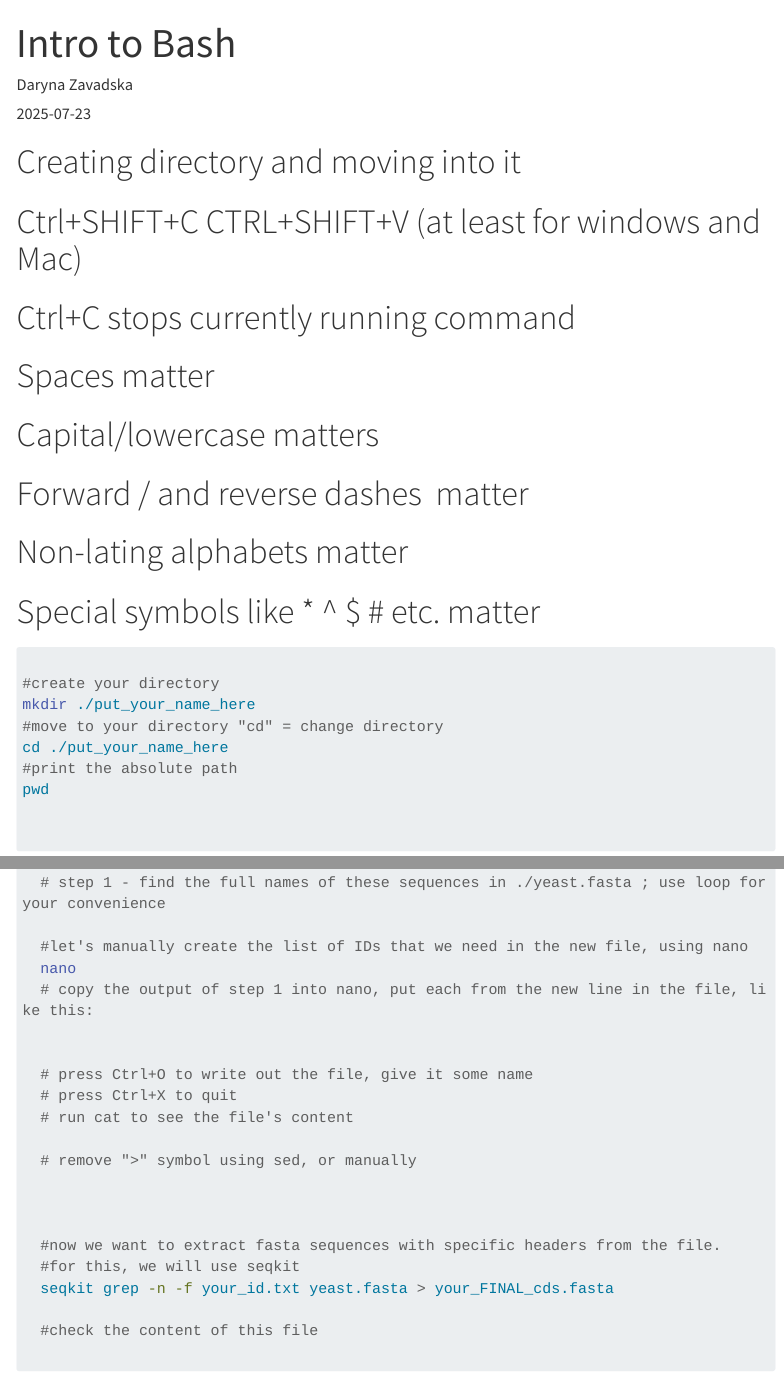
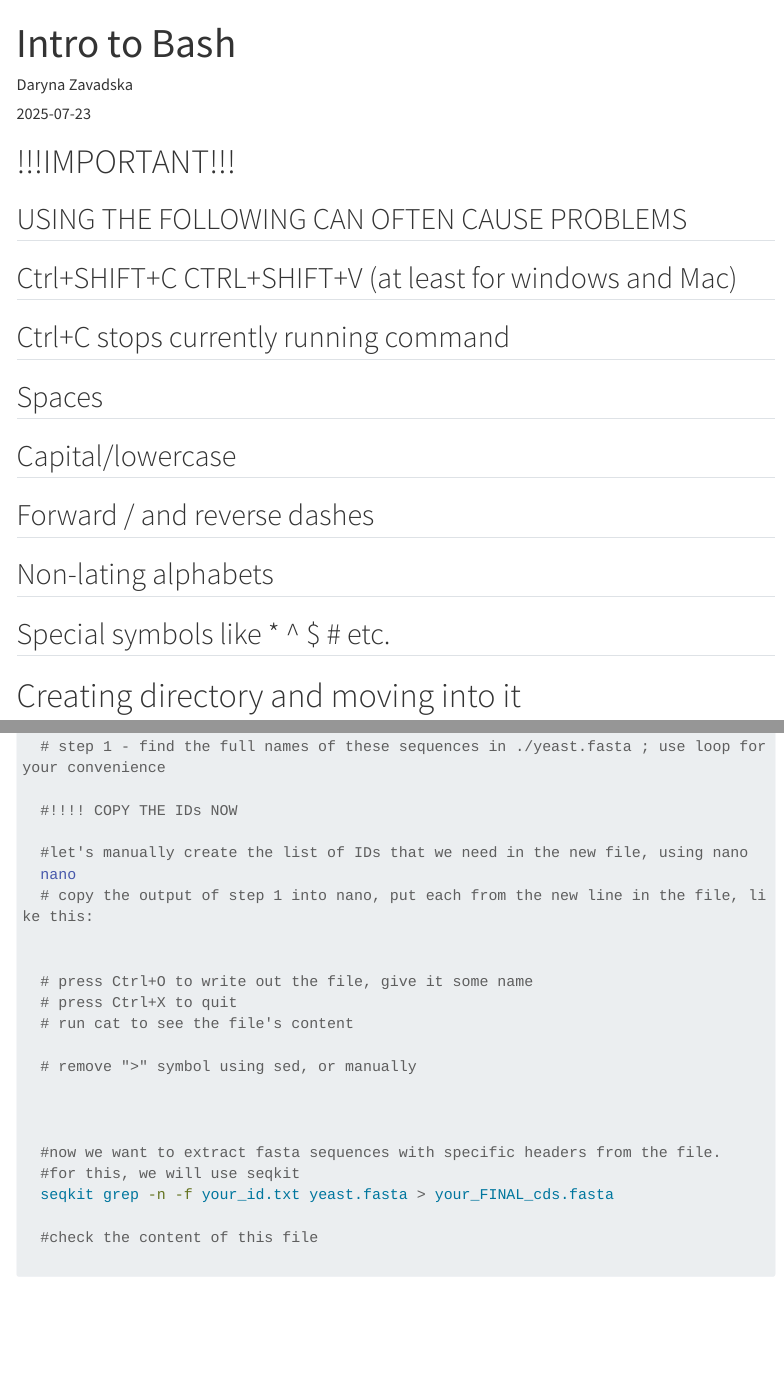
Before and after one commit to UBDS-3/BashLab, a Quarto document (workflow_basic.qmd): the page in a window 1100 px wide, from its top, and a second part further down, joined at a grey line. Rendered offline with R 4.5, knitr and Pandoc in place of Quarto, with nearby package versions; menus at the side of the page are left out; long lines of code are wrapped.

Commit message:
Update qmd with bugs fix -3.3

````diff
--- a/workflow_basic.qmd
+++ b/workflow_basic.qmd
@@ -24,17 +24,19 @@ format:
 
 
 
+# !!!IMPORTANT!!!
+
+## USING THE FOLLOWING CAN OFTEN CAUSE PROBLEMS
+## Ctrl+SHIFT+C CTRL+SHIFT+V (at least for windows and Mac)
+## Ctrl+C stops currently running command
+## Spaces
+## Capital/lowercase
+## Forward / and reverse dashes \
+## Non-lating alphabets
+## Special symbols like * ^ $ # etc.
+
 
 # Creating directory and moving into it
-# Ctrl+SHIFT+C CTRL+SHIFT+V (at least for windows and Mac)
-# Ctrl+C stops currently running command
-# Spaces matter
-# Capital/lowercase matters
-# Forward / and reverse dashes \ matter
-# Non-lating alphabets matter
-# Special symbols like * ^ $ # etc. matter
-
-
 ```bash
 
 #create your directory
@@ -153,6 +155,8 @@ pwd
 
   # step 1 - find the full names of these sequences in ./yeast.fasta ; use loop for your convenience
 
+  #!!!! COPY THE IDs NOW
+
   #let's manually create the list of IDs that we need in the new file, using nano
   nano
   # copy the output of step 1 into nano, put each from the new line in the file, like this:
````
Also changed, not shown: workflow_basic.qmd (16 more changed lines).
